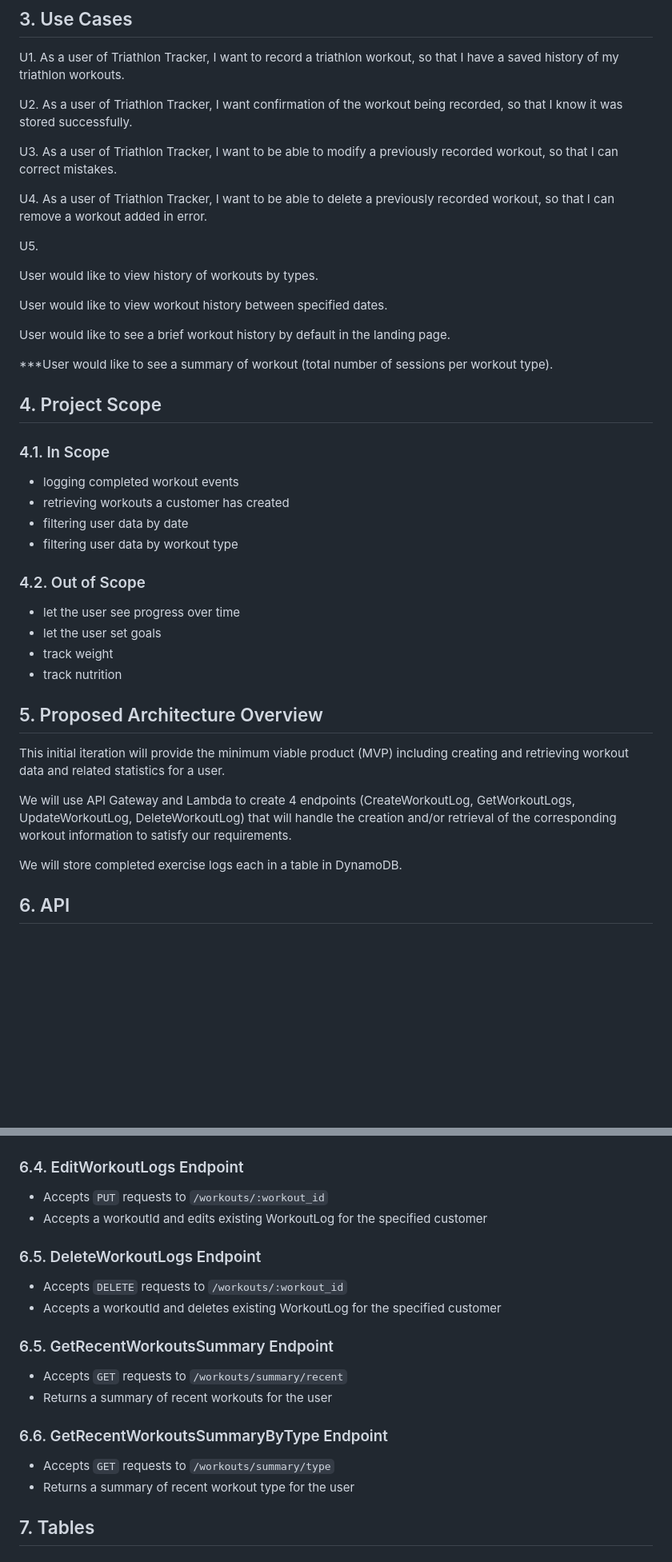
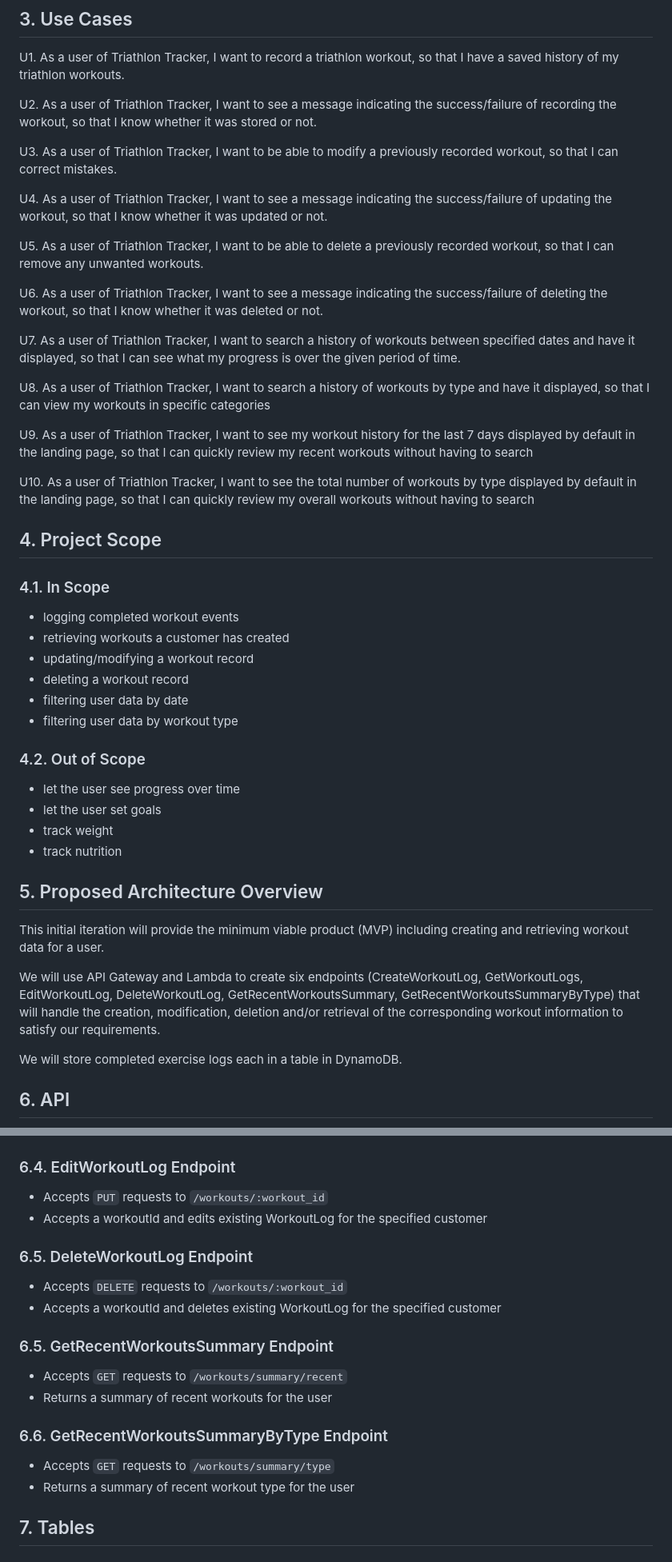
Before and after one commit to kaaron22/TriathlonTracker, a Markdown page: resources/design-document.md, 2 parts joined by grey strips. Shown at 80% size. GitHub-like rendering; blank space fills up the shorter version.

Commit message:
Updated design document per review comments

```diff
--- a/resources/design-document.md
+++ b/resources/design-document.md
@@ -14,23 +14,23 @@ Triathlon Trainer is a service featuring several ways to track your personal fit
 
 U1. As a user of Triathlon Tracker, I want to record a triathlon workout, so that I have a saved history of my triathlon workouts.
 
-U2. As a user of Triathlon Tracker, I want confirmation of the workout being recorded, so that I know it was stored successfully.
+U2. As a user of Triathlon Tracker, I want to see a message indicating the success/failure of recording the workout, so that I know whether it was stored or not.
 
 U3. As a user of Triathlon Tracker, I want to be able to modify a previously recorded workout, so that I can correct mistakes.
 
-U4. As a user of Triathlon Tracker, I want to be able to delete a previously recorded workout, so that I can remove a workout added in error.
+U4. As a user of Triathlon Tracker, I want to see a message indicating the success/failure of updating the workout, so that I know whether it was updated or not.
 
-U5.
+U5. As a user of Triathlon Tracker, I want to be able to delete a previously recorded workout, so that I can remove any unwanted workouts.
 
-User would like to view history of workouts by types.
+U6. As a user of Triathlon Tracker, I want to see a message indicating the success/failure of deleting the workout, so that I know whether it was deleted or not.
 
-User would like to view workout history between specified dates.
+U7. As a user of Triathlon Tracker, I want to search a history of workouts between specified dates and have it displayed, so that I can see what my progress is over the given period of time.
 
-User would like to see a brief workout history by default in the landing page.
+U8. As a user of Triathlon Tracker, I want to search a history of workouts by type and have it displayed, so that I can view my workouts in specific categories
 
-***User would like to see a summary of workout (total number of sessions per workout type).
+U9. As a user of Triathlon Tracker, I want to see my workout history for the last 7 days displayed by default in the landing page, so that I can quickly review my recent workouts without having to search
 
-
+U10. As a user of Triathlon Tracker, I want to see the total number of workouts by type displayed by default in the landing page, so that I can quickly review my overall workouts without having to search
 
 ## 4. Project Scope
 
@@ -38,6 +38,8 @@ User would like to see a brief workout history by default in the landing page.
 
 * logging completed workout events
 * retrieving workouts a customer has created
+* updating/modifying a workout record
+* deleting a workout record
 * filtering user data by date
 * filtering user data by workout type
 
@@ -50,9 +52,9 @@ User would like to see a brief workout history by default in the landing page.
 
 ## 5. Proposed Architecture Overview
 
-This initial iteration will provide the minimum viable product (MVP) including creating and retrieving workout data and related statistics for a user.
+This initial iteration will provide the minimum viable product (MVP) including creating and retrieving workout data for a user.
 
-We will use API Gateway and Lambda to create 4 endpoints (CreateWorkoutLog, GetWorkoutLogs, UpdateWorkoutLog, DeleteWorkoutLog) that will handle the creation and/or retrieval of the corresponding workout information to satisfy our requirements.
+We will use API Gateway and Lambda to create six endpoints (CreateWorkoutLog, GetWorkoutLogs, EditWorkoutLog, DeleteWorkoutLog, GetRecentWorkoutsSummary, GetRecentWorkoutsSummaryByType) that will handle the creation, modification, deletion and/or retrieval of the corresponding workout information to satisfy our requirements.
 
 We will store completed exercise logs each in a table in DynamoDB.
 
@@ -92,12 +94,12 @@ Exercise Log page sends a get request to getExerciseLogsActivity.
 GetExerciseLogsActivity obtains list of Exercise Logs from
 database.](images/design_document/GetExerciseLogsSD.png)
 
-### 6.4. EditWorkoutLogs Endpoint
+### 6.4. EditWorkoutLog Endpoint
 
 * Accepts `PUT` requests to `/workouts/:workout_id`
 * Accepts a workoutId and edits existing WorkoutLog for the specified customer
 
-### 6.5. DeleteWorkoutLogs Endpoint
+### 6.5. DeleteWorkoutLog Endpoint
 
 * Accepts `DELETE` requests to `/workouts/:workout_id`
 * Accepts a workoutId and deletes existing WorkoutLog for the specified customer
@@ -111,8 +113,6 @@ database.](images/design_document/GetExerciseLogsSD.png)
 
 * Accepts `GET` requests to `/workouts/summary/type`
 * Returns a summary of recent workout type for the user
-
-
 
 ## 7. Tables
 
```
Also changed, not shown: other parts of resources/design-document.md (+1 -1 lines).
